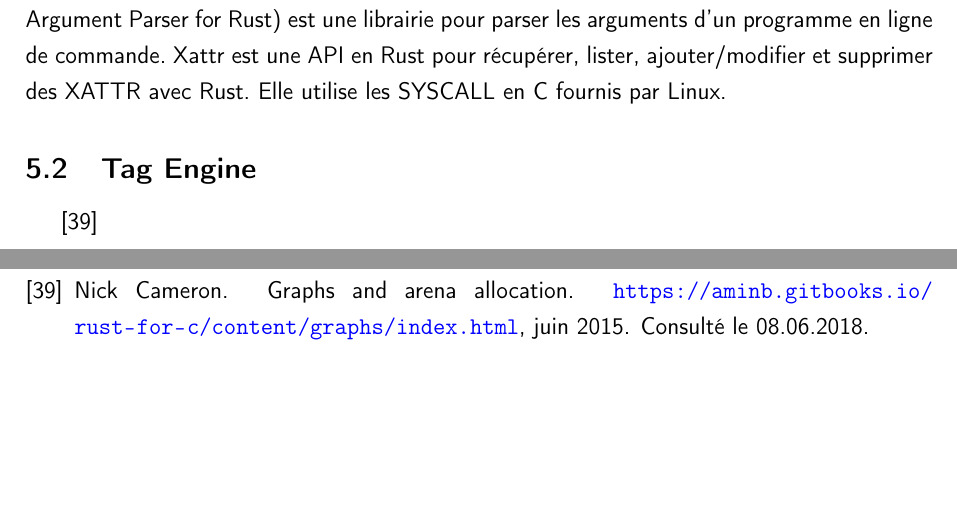
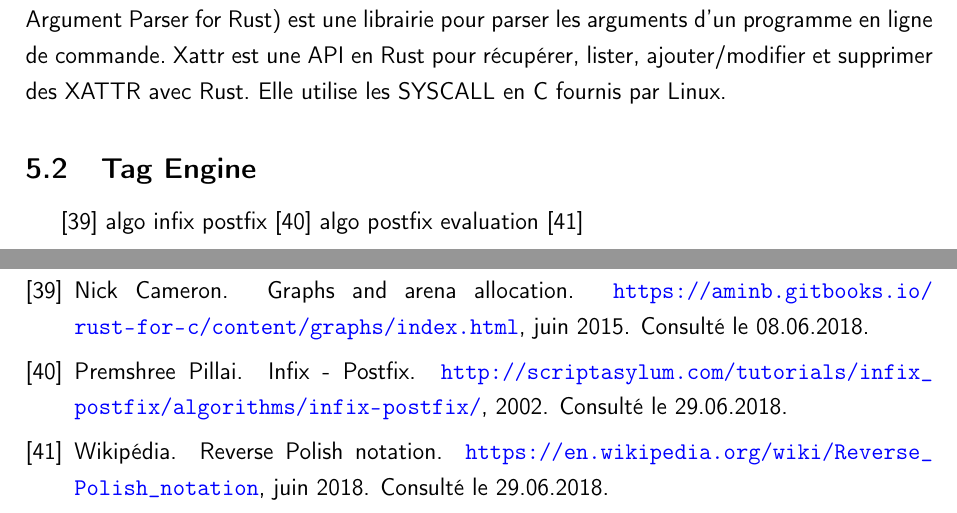
Before and after one commit to stevenliatti/doc-tagfs, a LaTeX document (report.tex, which reads bib.bib): two parts of pages 49 and 55 of 55, joined at a grey line, cut so that both start at the same text, the shorter picture padded with empty space. The pictures show the PDF file report.pdf that the author committed with the source.

Commit message:
Add references for infix -> postfix and postfix evalutation algos
On branch master

Changes to be committed:
	modified:   bib.bib
	modified:   report.pdf
	modified:   report.tex

```diff
--- a/bib.bib
+++ b/bib.bib
@@ -366,0 +372,2 @@
+	year={2002},
+	note={Consulté le 29.06.2018},
@@ -366,0 +380,6 @@
+	author={Wikipédia},
+	month={juin},
+	year={2018},
+	note={Consulté le 29.06.2018},
+	howpublished = "\url{https://en.wikipedia.org/wiki/Reverse_Polish_notation}"
+}
--- a/report.tex
+++ b/report.tex
@@ -1672,6 +1672,8 @@ en C fournis par Linux.
 % TODO:
 % Taille des index de petgraph, 32 bits = ~ 4 millions de fichiers, 64 bits = 10 puissance 19 = ~ 2 puissance 190 fichiers
 % \mintinline{c}{inotify} limitations, inotifywait, dossier /media -> clé USB
+algo infix postfix \cite{ref40}
+algo postfix evaluation \cite{ref41}
 \newpage
 
 \section{Protocole de test} %-----------------------------------------------------------------------------------------------
```
Also changed, not shown: report.pdf, bib.bib (11 more changed lines).
